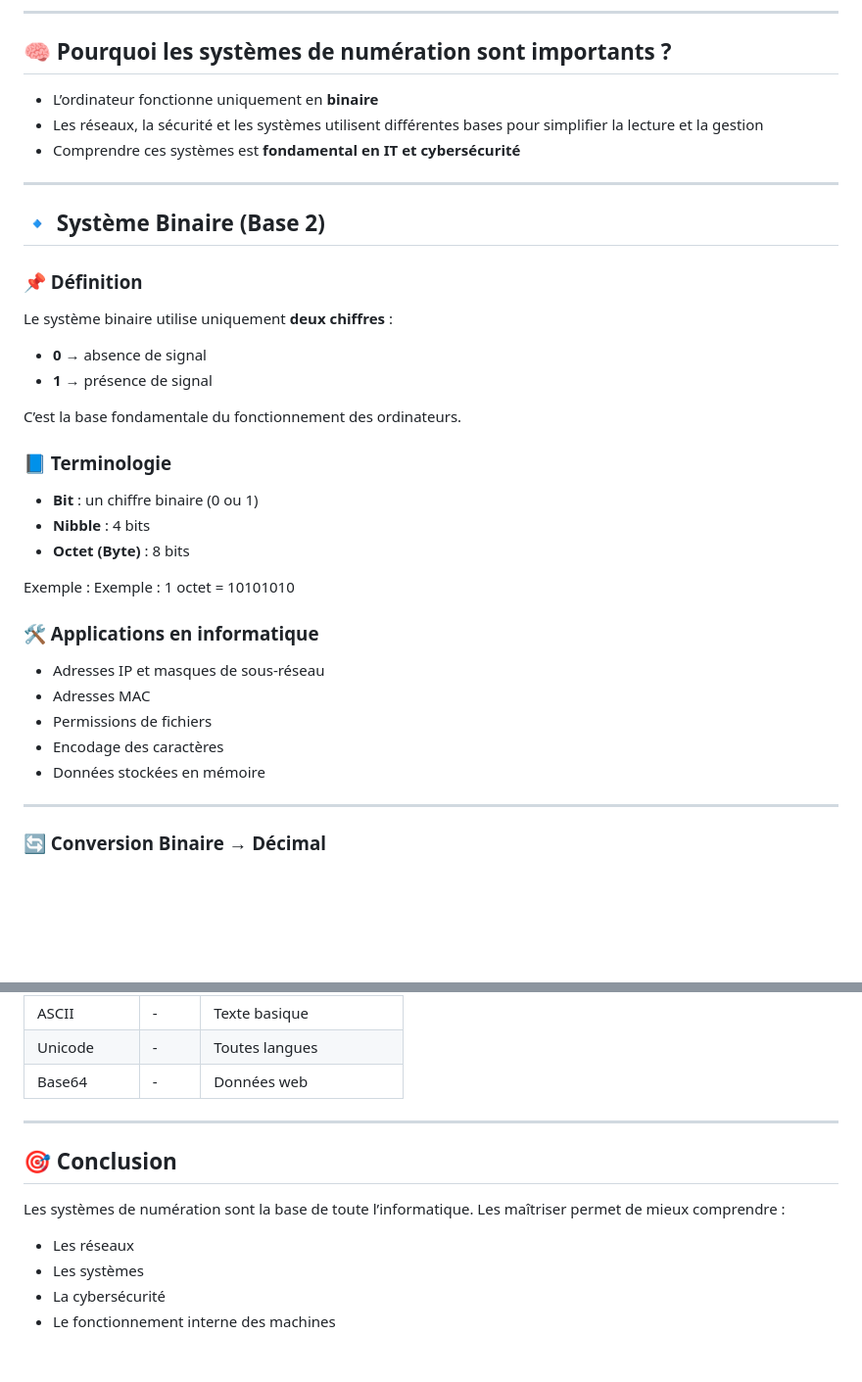
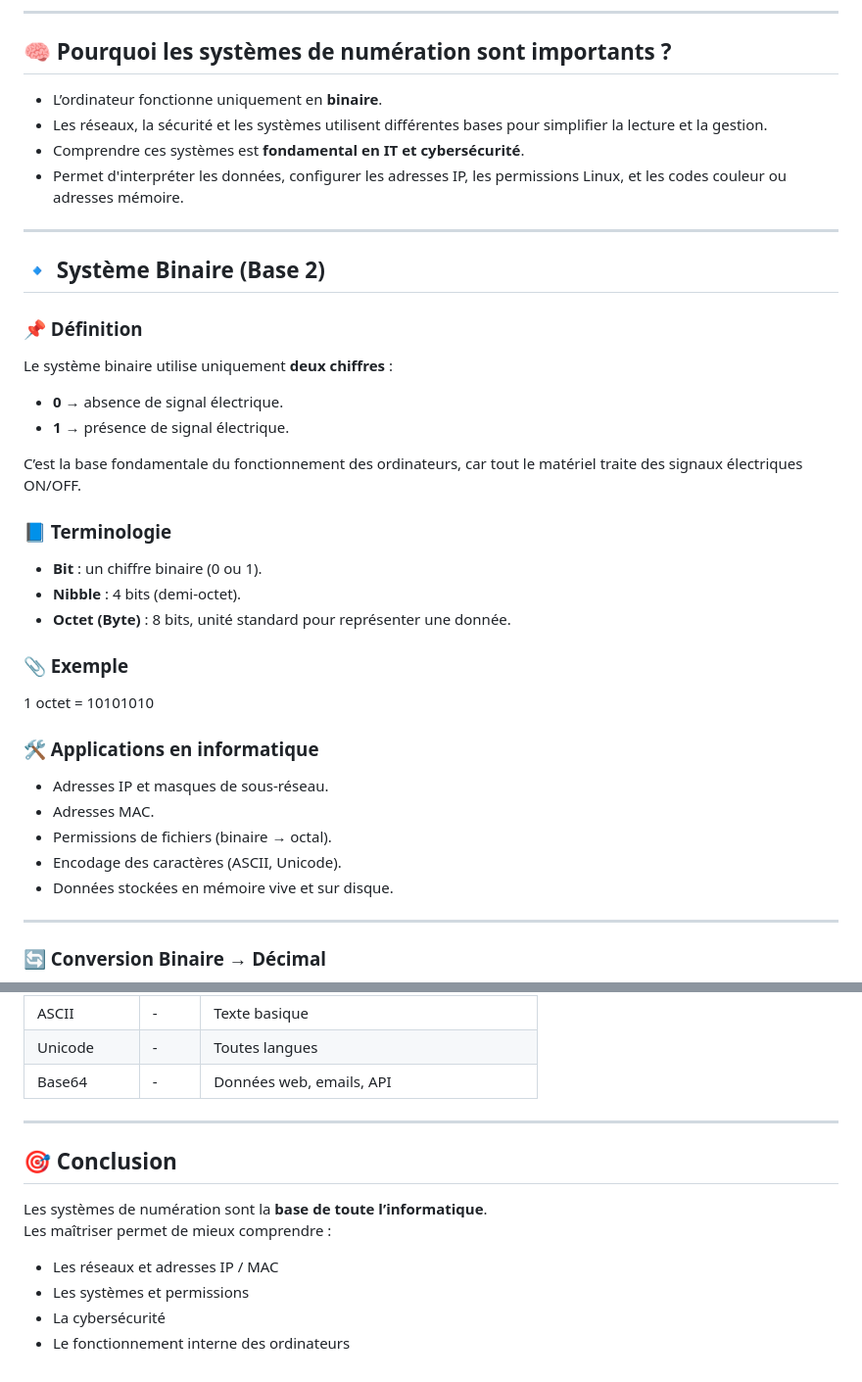
Before and after one commit to salmael12/IT-Cybersecurity-Fundamentals, a Markdown page: Systèmes de Numération.md, 2 parts joined by grey strips. Shown at 98% size. Drawn GitHub-style; blank space fills up the shorter version.

```diff
--- a/Systèmes de Numération.md
+++ b/Systèmes de Numération.md
@@ -10,10 +10,12 @@ ne comprennent que les signaux électriques (0 et 1).
 
 ## 🧠 Pourquoi les systèmes de numération sont importants ?
 
-- L’ordinateur fonctionne uniquement en **binaire**
-- Les réseaux, la sécurité et les systèmes utilisent
-  différentes bases pour simplifier la lecture et la gestion
-- Comprendre ces systèmes est **fondamental en IT et cybersécurité**
+- L’ordinateur fonctionne uniquement en **binaire**.
+- Les réseaux, la sécurité et les systèmes utilisent différentes bases
+  pour simplifier la lecture et la gestion.
+- Comprendre ces systèmes est **fondamental en IT et cybersécurité**.
+- Permet d'interpréter les données, configurer les adresses IP, les
+  permissions Linux, et les codes couleur ou adresses mémoire.
 
 ---
 
@@ -21,28 +23,28 @@ ne comprennent que les signaux électriques (0 et 1).
 
 ### 📌 Définition
 Le système binaire utilise uniquement **deux chiffres** :
-- **0** → absence de signal
-- **1** → présence de signal
+- **0** → absence de signal électrique.
+- **1** → présence de signal électrique.
 
-C’est la base fondamentale du fonctionnement des ordinateurs.
+C’est la base fondamentale du fonctionnement des ordinateurs, car
+tout le matériel traite des signaux électriques ON/OFF.
 
 ### 📘 Terminologie
-- **Bit** : un chiffre binaire (0 ou 1)
-- **Nibble** : 4 bits
-- **Octet (Byte)** : 8 bits
+- **Bit** : un chiffre binaire (0 ou 1).
+- **Nibble** : 4 bits (demi-octet).
+- **Octet (Byte)** : 8 bits, unité standard pour représenter une donnée.
 
-Exemple :
-Exemple :
+### 📎 Exemple
 1 octet = 10101010
 
 
+
 ### 🛠️ Applications en informatique
-- Adresses IP et masques de sous-réseau
-- Adresses MAC
-- Permissions de fichiers
-- Encodage des caractères
-- Données stockées en mémoire
-
+- Adresses IP et masques de sous-réseau.
+- Adresses MAC.
+- Permissions de fichiers (binaire → octal).
+- Encodage des caractères (ASCII, Unicode).
+- Données stockées en mémoire vive et sur disque.
 ---
 
 ### 🔄 Conversion Binaire → Décimal
@@ -180,13 +303,13 @@ en texte lisible ASCII.
 | ASCII | - | Texte basique |
 | Unicode | - | Toutes langues |
-| Base64 | - | Données web |
+| Base64 | - | Données web, emails, API |
 
 ---
 
 ## 🎯 Conclusion
-Les systèmes de numération sont la base de toute l’informatique.
+Les systèmes de numération sont la **base de toute l’informatique**.
 Les maîtriser permet de mieux comprendre :
-- Les réseaux
-- Les systèmes
+- Les réseaux et adresses IP / MAC
+- Les systèmes et permissions
 - La cybersécurité
-- Le fonctionnement interne des machines
+- Le fonctionnement interne des ordinateurs
```
Also changed, not shown: other parts of Systèmes de Numération.md (+154 -33 lines).
